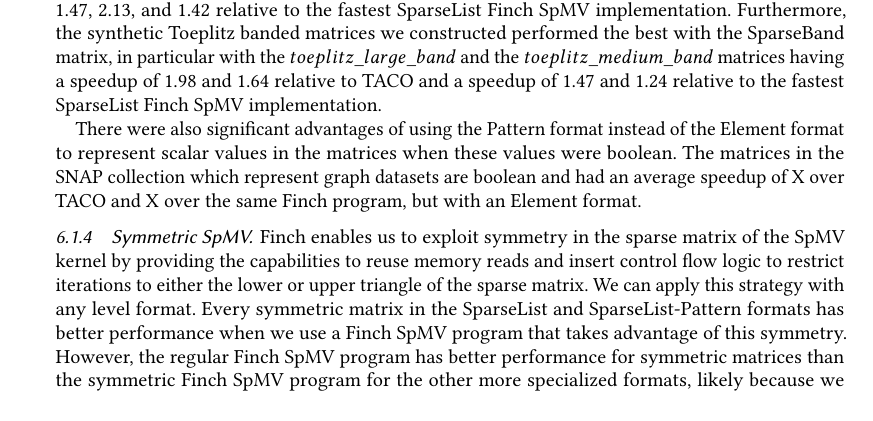
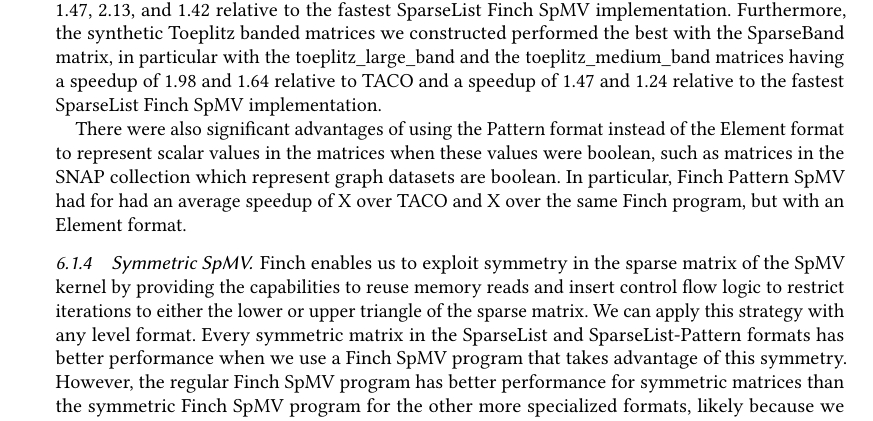
Before and after one commit to willow-ahrens/FinchSystemPaper, a LaTeX paper (main.tex, which reads sections/eval.tex): part of page 10 of 16, cut so that both start at the same text. Compiled offline with pdfLaTeX.

Commit message:
Update on Overleaf.

```diff
--- a/sections/eval.tex
+++ b/sections/eval.tex
@@ -99,9 +99,9 @@
 \subsubsection{Tensor Formats}
 We benchmarked the SpMV kernel using the Dense level format for the outer level and the SparseList, SparseVBL, SparseBand, and SparsePoint Finch levels for the inner level of the sparse matrix. To represent scalar values, we benchmarked with both the Element and Pattern levels. The SparseList, SparseVBL, and SparseBand formats were functional for all matrices, but the SparsePoint format was applicable only for the synthetic permutation matrices. The Element format was applicable to represent scalars in all matrices, while the Pattern level was applicable only for boolean matrices. We tested with both the row-major and the column-major implementations (labeled with a "R" and "C", respectively, where applicable in Figure \ref{spmv_grouped}) with Finch. Column-major SpMV consistently performs better than row-major SpMV (an average of 1.36x better) in TACO so we use column-major SpMV in TACO as our baseline.
 
-We found that the SpMV performance was superior for the level format that best paralleled the structure of the tensor. Namely, matrices with a clear blocked structure like exdata\_1, TSOPF\_RS\_b678\_c1, and heart3 performed notably well with the SparseVBL format in comparison to both TACO and the Finch SparseList formats (which we consider the closest analog to the sparse matrix format used in TACO and other libraries) with speedups of 2.16, 1.55, and 1.30 relative to TACO and of 1.47, 2.13, and 1.42 relative to the fastest SparseList Finch SpMV implementation. Furthermore, the synthetic Toeplitz banded matrices we constructed performed the best with the SparseBand matrix, in particular with the $toeplitz\_large\_band$ and the $toeplitz\_medium\_band$ matrices having a speedup of 1.98 and 1.64 relative to TACO and a speedup of 1.47 and 1.24 relative to the fastest SparseList Finch SpMV implementation.
+We found that the SpMV performance was superior for the level format that best paralleled the structure of the tensor. Namely, matrices with a clear blocked structure like exdata\_1, TSOPF\_RS\_b678\_c1, and heart3 performed notably well with the SparseVBL format in comparison to both TACO and the Finch SparseList formats (which we consider the closest analog to the sparse matrix format used in TACO and other libraries) with speedups of 2.16, 1.55, and 1.30 relative to TACO and of 1.47, 2.13, and 1.42 relative to the fastest SparseList Finch SpMV implementation. Furthermore, the synthetic Toeplitz banded matrices we constructed performed the best with the SparseBand matrix, in particular with the toeplitz\_large\_band and the toeplitz\_medium\_band matrices having a speedup of 1.98 and 1.64 relative to TACO and a speedup of 1.47 and 1.24 relative to the fastest SparseList Finch SpMV implementation.
 
-There were also significant advantages of using the Pattern format instead of the Element format to represent scalar values in the matrices when these values were boolean. The matrices in the SNAP collection which represent graph datasets are boolean and had an average speedup of X over TACO and X over the same Finch program, but with an Element format.
+There were also significant advantages of using the Pattern format instead of the Element format to represent scalar values in the matrices when these values were boolean, such as matrices in the SNAP collection which represent graph datasets are boolean. In particular, Finch Pattern SpMV had for had an average speedup of X over TACO and X over the same Finch program, but with an Element format.
 
 
 \subsubsection{Symmetric SpMV}
```
